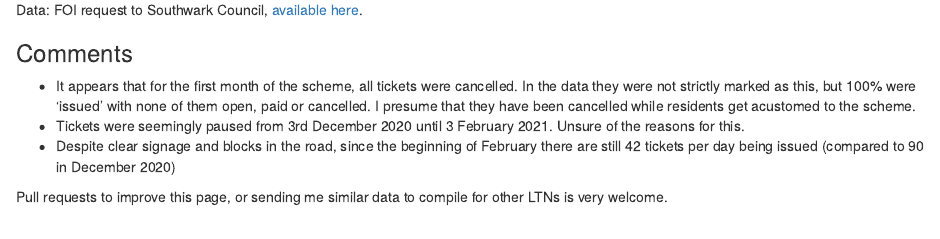
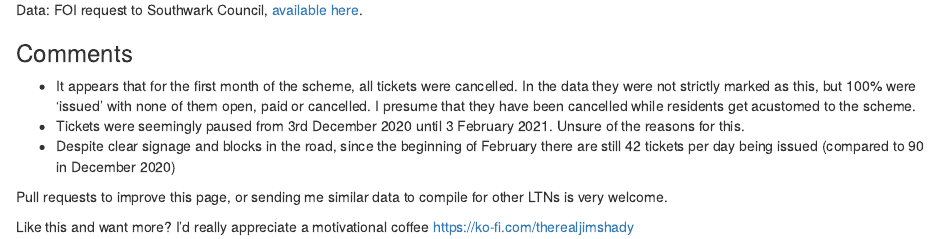
Before and after one commit to JimShady/ltn_traffic_violations, an R Markdown document (ltn_violations.Rmd): the page in a window 1100 px wide, from 650 px down. Rendered offline with R 4.5, knitr and Pandoc, with nearby package versions.

Commit message:
first commit to ltn page

```diff
--- a/ltn_violations.Rmd
+++ b/ltn_violations.Rmd
@@ -40,3 +40,5 @@ Data: FOI request to Southwark Council, [available here](https://raw.githubuserc
 -   Despite clear signage and blocks in the road, since the beginning of February there are still 42 tickets per day being issued (compared to 90 in December 2020)
 
 Pull requests to improve this page, or sending me similar data to compile for other LTNs is very welcome.
+
+Like this and want more? I'd really appreciate a motivational coffee <https://ko-fi.com/therealjimshady>
```
Also changed, not shown: 1 other file.
